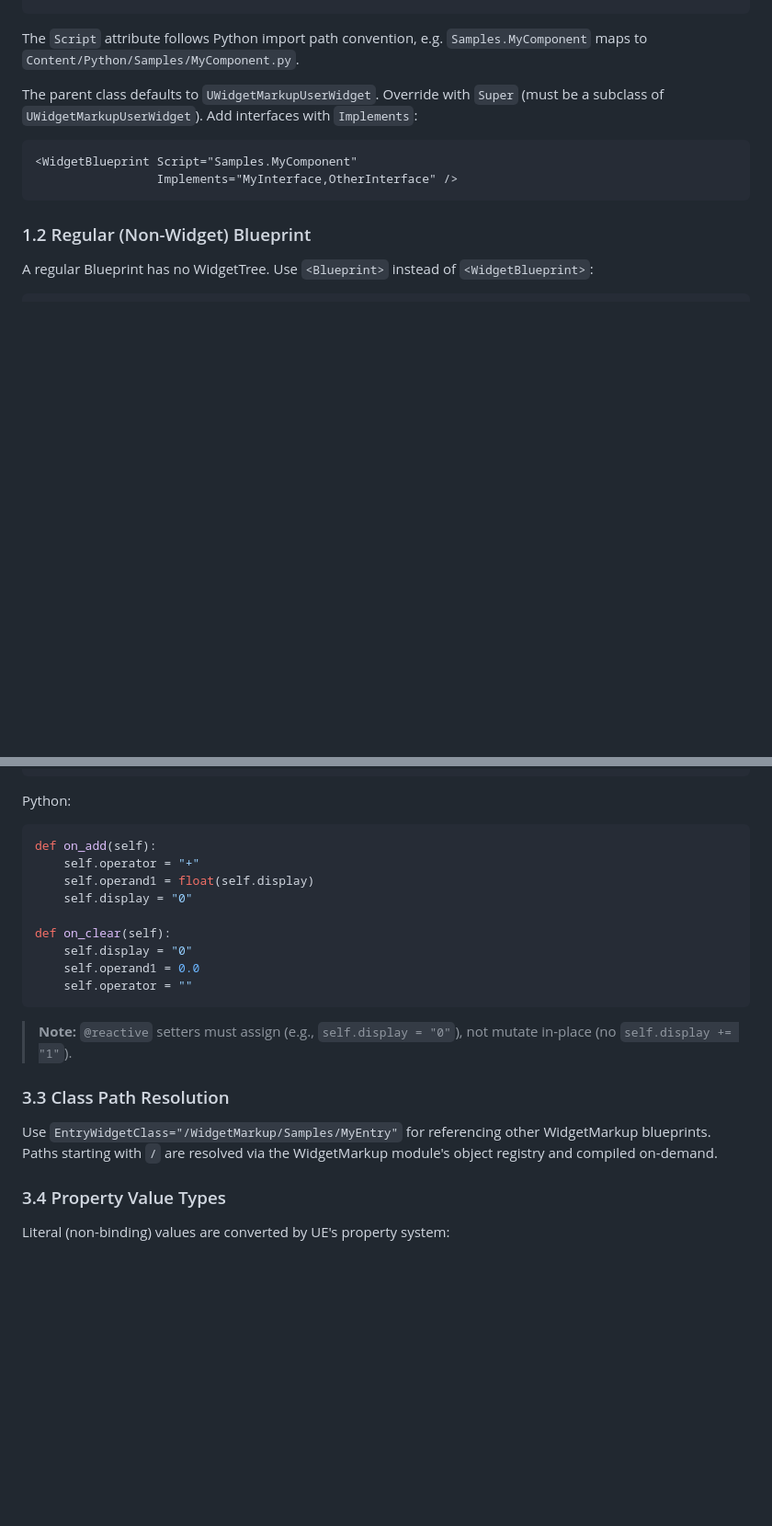
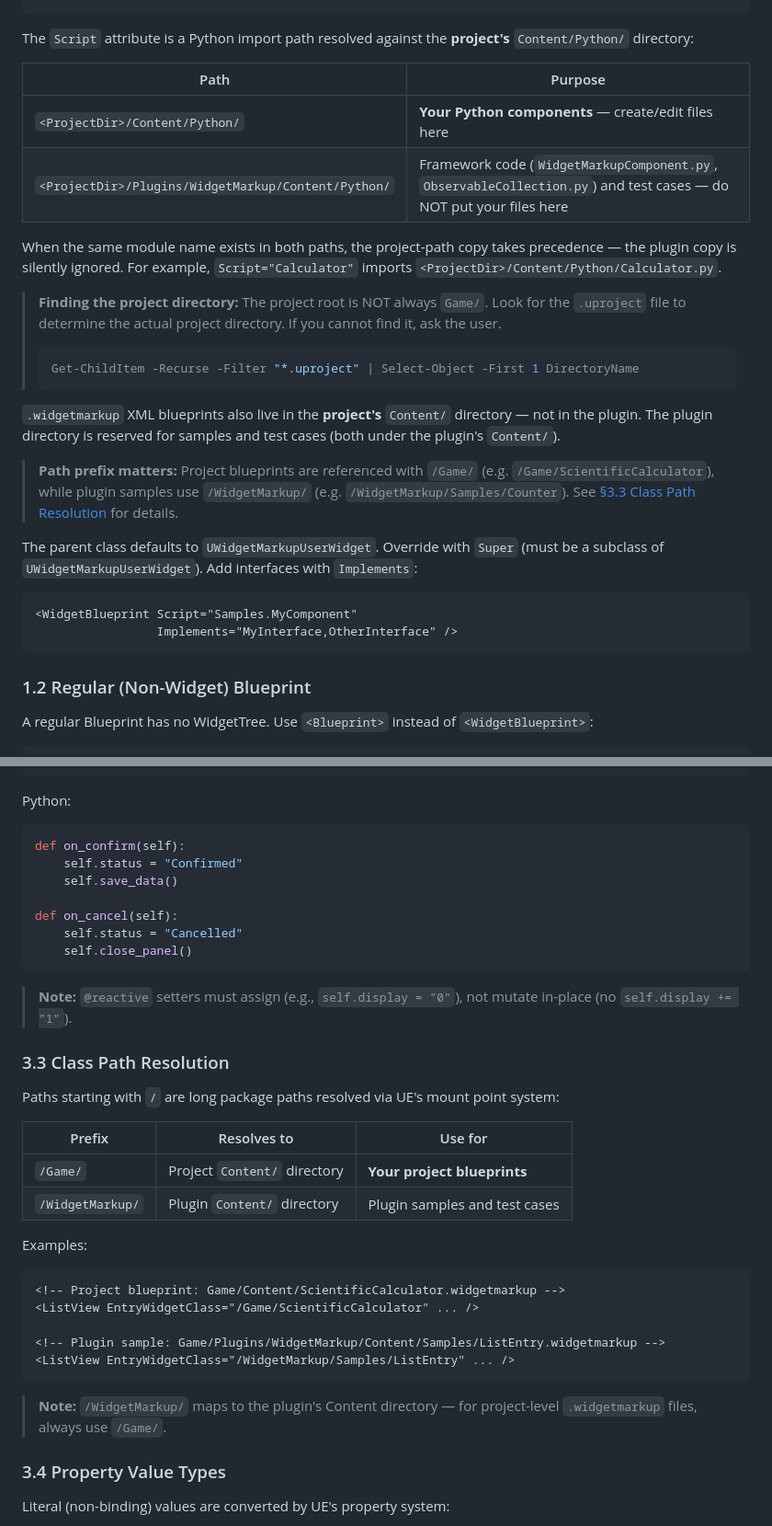
Before and after one commit to 9087/Unreal.WidgetMarkup, a Markdown page: Skills/widgetmarkup-develop/SKILL.md, 2 parts joined by grey strips. Shown at 92% size. GitHub-like rendering; blank space fills up the shorter version.

````diff
--- a/Skills/widgetmarkup-develop/SKILL.md
+++ b/Skills/widgetmarkup-develop/SKILL.md
@@ -22,7 +22,23 @@ A Widget Blueprint (`.widgetmarkup`) compiles to a `UWidgetBlueprint` with a `Wi
 </WidgetBlueprint>
 ```
 
-The `Script` attribute follows Python import path convention, e.g. `Samples.MyComponent` maps to `Content/Python/Samples/MyComponent.py`.
+The `Script` attribute is a Python import path resolved against the **project's** `Content/Python/` directory:
+
+| Path | Purpose |
+|---|---|
+| `<ProjectDir>/Content/Python/` | **Your Python components** — create/edit files here |
+| `<ProjectDir>/Plugins/WidgetMarkup/Content/Python/` | Framework code (`WidgetMarkupComponent.py`, `ObservableCollection.py`) and test cases — do NOT put your files here |
+
+When the same module name exists in both paths, the project-path copy takes precedence — the plugin copy is silently ignored. For example, `Script="Calculator"` imports `<ProjectDir>/Content/Python/Calculator.py`.
+
+> **Finding the project directory:** The project root is NOT always `Game/`. Look for the `.uproject` file to determine the actual project directory. If you cannot find it, ask the user.
+> ```powershell
+> Get-ChildItem -Recurse -Filter "*.uproject" | Select-Object -First 1 DirectoryName
+> ```
+
+`.widgetmarkup` XML blueprints also live in the **project's** `Content/` directory — not in the plugin. The plugin directory is reserved for samples and test cases (both under the plugin's `Content/`).
+
+> **Path prefix matters:** Project blueprints are referenced with `/Game/` (e.g. `/Game/ScientificCalculator`), while plugin samples use `/WidgetMarkup/` (e.g. `/WidgetMarkup/Samples/Counter`). See [§3.3 Class Path Resolution](#33-class-path-resolution) for details.
 
 The parent class defaults to `UWidgetMarkupUserWidget`. Override with `Super` (must be a subclass of `UWidgetMarkupUserWidget`). Add interfaces with `Implements`:
 ```xml
@@ -148,22 +183,36 @@ Bind UMG widget events to Python methods. Each button can have its own handler:
 
 Python:
 ```python
-def on_add(self):
-    self.operator = "+"
-    self.operand1 = float(self.display)
-    self.display = "0"
+def on_confirm(self):
+    self.status = "Confirmed"
+    self.save_data()
 
-def on_clear(self):
-    self.display = "0"
-    self.operand1 = 0.0
-    self.operator = ""
+def on_cancel(self):
+    self.status = "Cancelled"
+    self.close_panel()
 ```
 
 > **Note:** `@reactive` setters must assign (e.g., `self.display = "0"`), not mutate in-place (no `self.display += "1"`).
 
 ### 3.3 Class Path Resolution
 
-Use `EntryWidgetClass="/WidgetMarkup/Samples/MyEntry"` for referencing other WidgetMarkup blueprints. Paths starting with `/` are resolved via the WidgetMarkup module's object registry and compiled on-demand.
+Paths starting with `/` are long package paths resolved via UE's mount point system:
+
+| Prefix | Resolves to | Use for |
+|---|---|---|
+| `/Game/` | Project `Content/` directory | **Your project blueprints** |
+| `/WidgetMarkup/` | Plugin `Content/` directory | Plugin samples and test cases |
+
+Examples:
+```xml
+<!-- Project blueprint: Game/Content/ScientificCalculator.widgetmarkup -->
+<ListView EntryWidgetClass="/Game/ScientificCalculator" ... />
+
+<!-- Plugin sample: Game/Plugins/WidgetMarkup/Content/Samples/ListEntry.widgetmarkup -->
+<ListView EntryWidgetClass="/WidgetMarkup/Samples/ListEntry" ... />
+```
+
+> **Note:** `/WidgetMarkup/` maps to the plugin's Content directory — for project-level `.widgetmarkup` files, always use `/Game/`.
 
 ### 3.4 Property Value Types
 
````
Also changed, not shown: other parts of Skills/widgetmarkup-develop/SKILL.md (+51 -21 lines).
